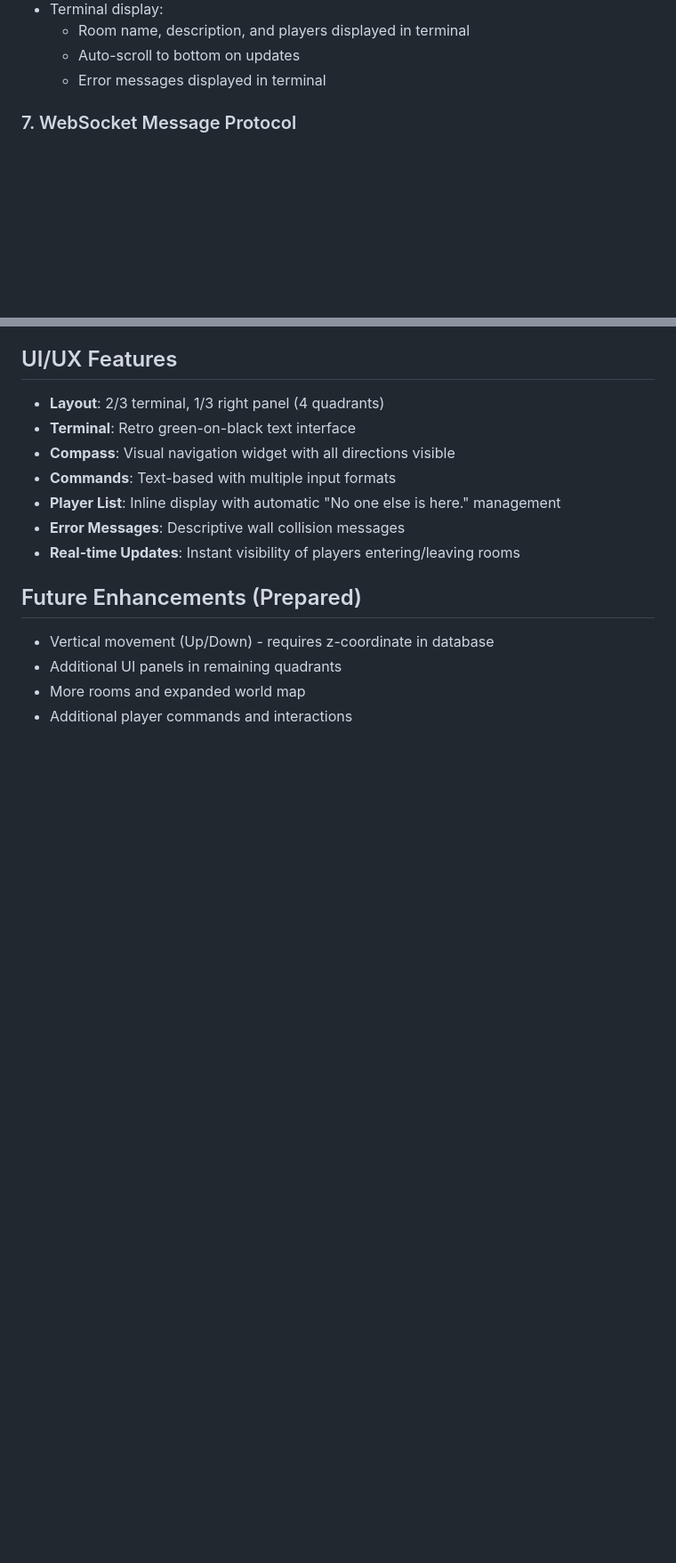
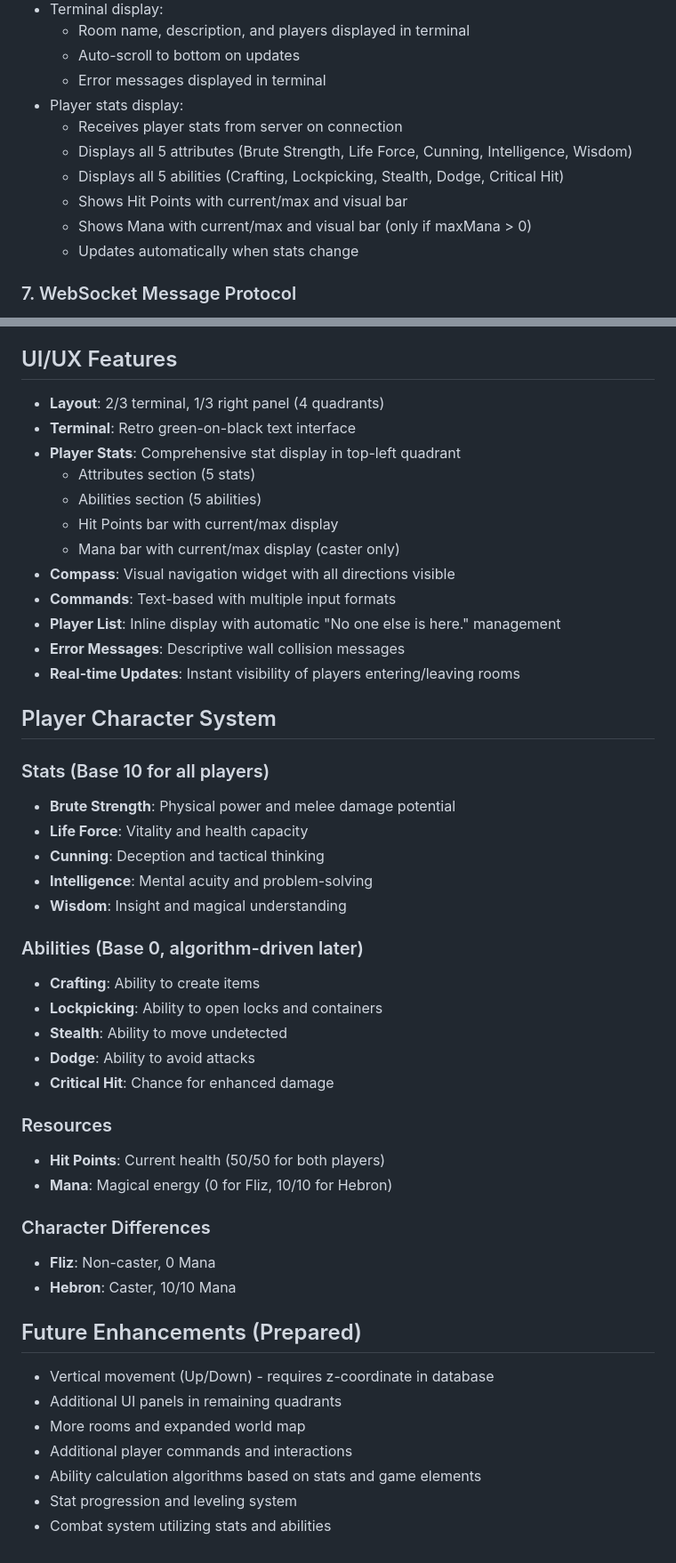
Before and after one commit to brianfloyd/thegame, a Markdown page: docs/requirements.md, 2 parts joined by grey strips. Shown at 89% size. GitHub-like rendering; blank space fills up the shorter version.

Commit message:
Update requirements.md with player stats, abilities, HP and mana features

```diff
--- a/docs/requirements.md
+++ b/docs/requirements.md
@@ -118,6 +136,13 @@ thegame/
   - Room name, description, and players displayed in terminal
   - Auto-scroll to bottom on updates
   - Error messages displayed in terminal
+- Player stats display:
+  - Receives player stats from server on connection
+  - Displays all 5 attributes (Brute Strength, Life Force, Cunning, Intelligence, Wisdom)
+  - Displays all 5 abilities (Crafting, Lockpicking, Stealth, Dodge, Critical Hit)
+  - Shows Hit Points with current/max and visual bar
+  - Shows Mana with current/max and visual bar (only if maxMana > 0)
+  - Updates automatically when stats change
 
 ### 7. WebSocket Message Protocol
 - Client → Server:
@@ -162,11 +188,40 @@ thegame/
 
 - **Layout**: 2/3 terminal, 1/3 right panel (4 quadrants)
 - **Terminal**: Retro green-on-black text interface
+- **Player Stats**: Comprehensive stat display in top-left quadrant
+  - Attributes section (5 stats)
+  - Abilities section (5 abilities)
+  - Hit Points bar with current/max display
+  - Mana bar with current/max display (caster only)
 - **Compass**: Visual navigation widget with all directions visible
 - **Commands**: Text-based with multiple input formats
 - **Player List**: Inline display with automatic "No one else is here." management
 - **Error Messages**: Descriptive wall collision messages
 - **Real-time Updates**: Instant visibility of players entering/leaving rooms
+
+## Player Character System
+
+### Stats (Base 10 for all players)
+- **Brute Strength**: Physical power and melee damage potential
+- **Life Force**: Vitality and health capacity
+- **Cunning**: Deception and tactical thinking
+- **Intelligence**: Mental acuity and problem-solving
+- **Wisdom**: Insight and magical understanding
+
+### Abilities (Base 0, algorithm-driven later)
+- **Crafting**: Ability to create items
+- **Lockpicking**: Ability to open locks and containers
+- **Stealth**: Ability to move undetected
+- **Dodge**: Ability to avoid attacks
+- **Critical Hit**: Chance for enhanced damage
+
+### Resources
+- **Hit Points**: Current health (50/50 for both players)
+- **Mana**: Magical energy (0 for Fliz, 10/10 for Hebron)
+
+### Character Differences
+- **Fliz**: Non-caster, 0 Mana
+- **Hebron**: Caster, 10/10 Mana
 
 ## Future Enhancements (Prepared)
 
@@ -174,3 +229,6 @@ thegame/
 - Additional UI panels in remaining quadrants
 - More rooms and expanded world map
 - Additional player commands and interactions
+- Ability calculation algorithms based on stats and game elements
+- Stat progression and leveling system
+- Combat system utilizing stats and abilities
```
Also changed, not shown: other parts of docs/requirements.md (+22 -3 lines).
